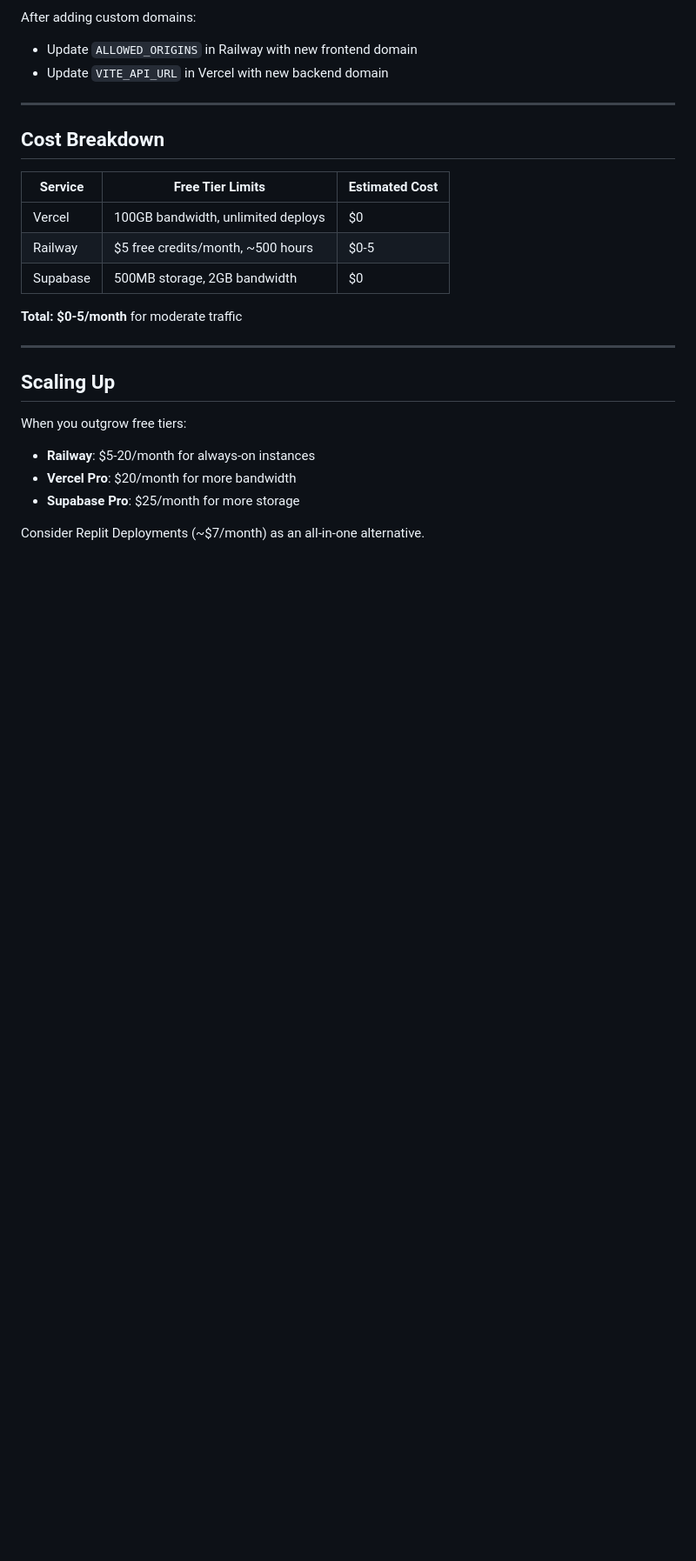
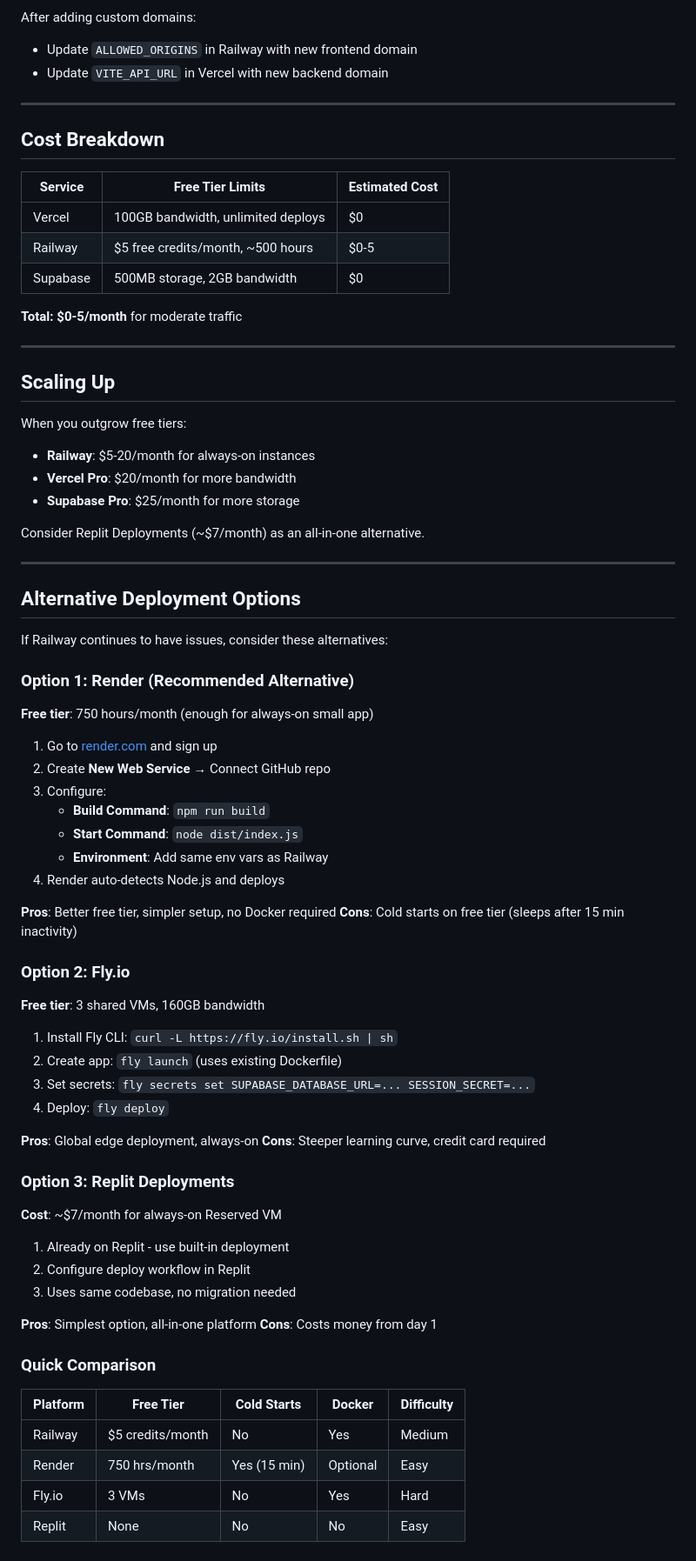
Before and after one commit to gargraman/dehadi, a Markdown page: DEPLOYMENT.md, the part around one of its changes. Shown at 87% size. GitHub-like rendering; blank space fills up the shorter version.

Commit message:
Improve deployment documentation and troubleshooting guidance
Update DEPLOYMENT.md to clarify environment variables, add troubleshooting steps for common errors like 502 Bad Gateway, and suggest alternative deployment options.

Replit-Commit-Author: Agent
Replit-Commit-Session-Id: 062b38ab-9fec-4597-9939-1711e8e2aadf
Replit-Commit-Checkpoint-Type: intermediate_checkpoint
Replit-Commit-Event-Id: ceb80585-20ba-49e2-bd0c-76c31c828133
Replit-Commit-Screenshot-Url: https://storage.googleapis.com/screenshot-production-us-central1/53b2f37c-7a1d-438f-b4bc-e5e724098ef8/062b38ab-9fec-4597-9939-1711e8e2aadf/4QdllZ7

```diff
--- a/DEPLOYMENT.md
+++ b/DEPLOYMENT.md
@@ -211,3 +224,53 @@ When you outgrow free tiers:
 - **Supabase Pro**: $25/month for more storage
 
 Consider Replit Deployments (~$7/month) as an all-in-one alternative.
+
+---
+
+## Alternative Deployment Options
+
+If Railway continues to have issues, consider these alternatives:
+
+### Option 1: Render (Recommended Alternative)
+**Free tier**: 750 hours/month (enough for always-on small app)
+
+1. Go to [render.com](https://render.com) and sign up
+2. Create **New Web Service** → Connect GitHub repo
+3. Configure:
+   - **Build Command**: `npm run build`
+   - **Start Command**: `node dist/index.js`
+   - **Environment**: Add same env vars as Railway
+4. Render auto-detects Node.js and deploys
+
+**Pros**: Better free tier, simpler setup, no Docker required
+**Cons**: Cold starts on free tier (sleeps after 15 min inactivity)
+
+### Option 2: Fly.io
+**Free tier**: 3 shared VMs, 160GB bandwidth
+
+1. Install Fly CLI: `curl -L https://fly.io/install.sh | sh`
+2. Create app: `fly launch` (uses existing Dockerfile)
+3. Set secrets: `fly secrets set SUPABASE_DATABASE_URL=... SESSION_SECRET=...`
+4. Deploy: `fly deploy`
+
+**Pros**: Global edge deployment, always-on
+**Cons**: Steeper learning curve, credit card required
+
+### Option 3: Replit Deployments
+**Cost**: ~$7/month for always-on Reserved VM
+
+1. Already on Replit - use built-in deployment
+2. Configure deploy workflow in Replit
+3. Uses same codebase, no migration needed
+
+**Pros**: Simplest option, all-in-one platform
+**Cons**: Costs money from day 1
+
+### Quick Comparison
+
+| Platform | Free Tier | Cold Starts | Docker | Difficulty |
+|----------|-----------|-------------|--------|------------|
+| Railway | $5 credits/month | No | Yes | Medium |
+| Render | 750 hrs/month | Yes (15 min) | Optional | Easy |
+| Fly.io | 3 VMs | No | Yes | Hard |
+| Replit | None | No | No | Easy |
```
Also changed, not shown: other parts of DEPLOYMENT.md (+17 -4 lines).
